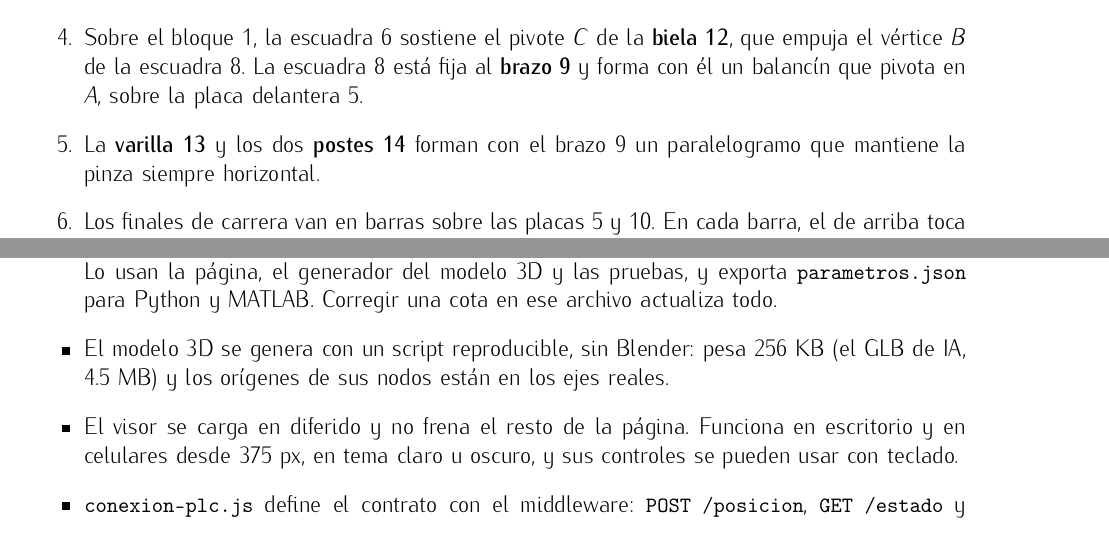
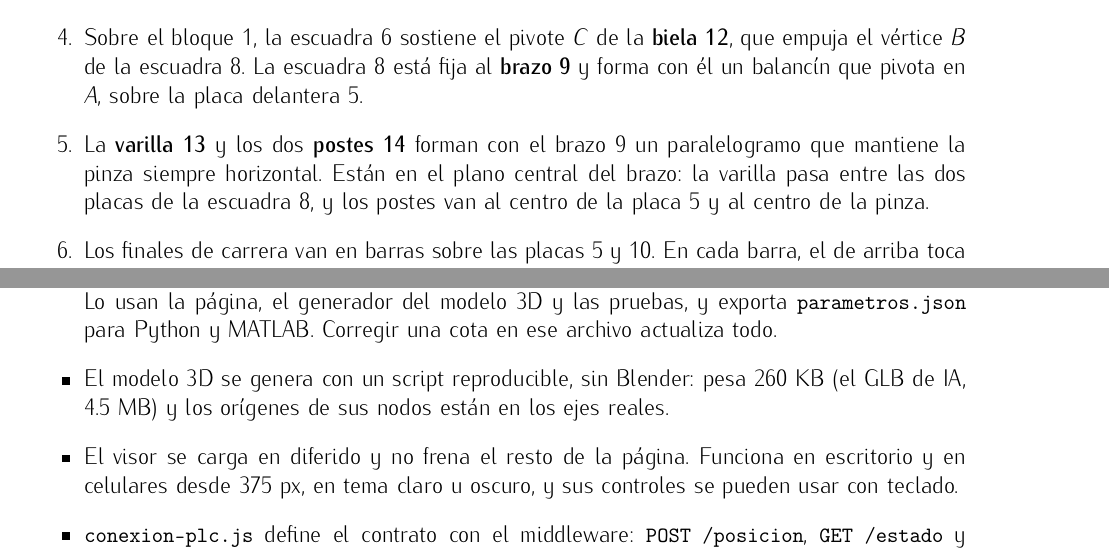
Before and after one commit to GabAndGom/Brazo-4GDL-gemelo-digital, a LaTeX document (semestres/2026_II/modelo-3d/informe/informe_cinematica_modelo_3d.tex): two parts of pages 6 and 19 of 20, joined at a grey line, cut so that both start at the same text. Compiled offline with pdfLaTeX.

Commit message:
Varilla 13 y postes 14 en el plano central del brazo
- La varilla del paralelogramo pasa entre las dos placas de la escuadra 8 (antes iba 40 mm a un costado)
- Poste 14 trasero al centro de la placa 5 y poste delantero al centro de la pinza
- Holguras comprobadas en todo el recorrido: 41 mm al pasador B y ~6 mm a la biela 12
- Figuras e informe actualizados

```diff
--- a/semestres/2026_II/modelo-3d/informe/informe_cinematica_modelo_3d.tex
+++ b/semestres/2026_II/modelo-3d/informe/informe_cinematica_modelo_3d.tex
@@ -262,7 +262,8 @@ del equipo; la única referencia externa es la ficha comercial del fabricante \c
       $B$ de la escuadra 8. La escuadra 8 está fija al \textbf{brazo 9} y forma con él un balancín que
       pivota en $A$, sobre la placa delantera 5.
 \item La \textbf{varilla 13} y los dos \textbf{postes 14} forman con el brazo 9 un paralelogramo que mantiene
-      la pinza siempre horizontal.
+      la pinza siempre horizontal. Están en el plano central del brazo: la varilla pasa entre las dos placas
+      de la escuadra 8, y los postes van al centro de la placa 5 y al centro de la pinza.
 \item Los finales de carrera van en barras sobre las placas 5 y 10. En cada barra, el de arriba toca el
       bloque 1 y el de abajo el bloque 2: son dos por eje, como indica el manual.
 \end{enumerate}
@@ -757,7 +758,7 @@ Versionado en GitHub (ramas y merge) & Rama \codigo{feat/cinematica-modelo-3d},
 \item La cinemática vive en un único módulo JavaScript sin dependencias (\codigo{web/js/cinematica.js}).
       Lo usan la página, el generador del modelo 3D y las pruebas, y exporta \codigo{parametros.json}
       para Python y MATLAB. Corregir una cota en ese archivo actualiza todo.
-\item El modelo 3D se genera con un script reproducible, sin Blender: pesa 256 KB (el GLB de IA, 4.5 MB) y
+\item El modelo 3D se genera con un script reproducible, sin Blender: pesa 260 KB (el GLB de IA, 4.5 MB) y
       los orígenes de sus nodos están en los ejes reales.
 \item El visor se carga en diferido y no frena el resto de la página. Funciona en escritorio y en
       celulares desde 375 px, en tema claro u oscuro, y sus controles se pueden usar con teclado.
```
Also changed, not shown: semestres/2026_II/modelo-3d/cinematica_y_modelo_3d.md (+1 -1 lines), semestres/2026_II/modelo-3d/informe/figuras/garra_abierta.png, semestres/2026_II/modelo-3d/informe/figuras/garra_cerrada.png, semestres/2026_II/modelo-3d/informe/figuras/modelo_3d_isometrica.png, semestres/2026_II/modelo-3d/informe/figuras/modelo_3d_lateral.png, semestres/2026_II/modelo-3d/informe/figuras/modelo_3d_pose_manual.png, semestres/2026_II/modelo-3d/informe/figuras/modelo_3d_superior.png, semestres/2026_II/modelo-3d/informe/informe_cinematica_modelo_3d.pdf, semestres/2026_II/modelo-3d/informe/informe_cinematica_modelo_3d.tex (2 more changed lines), 3 other files.
